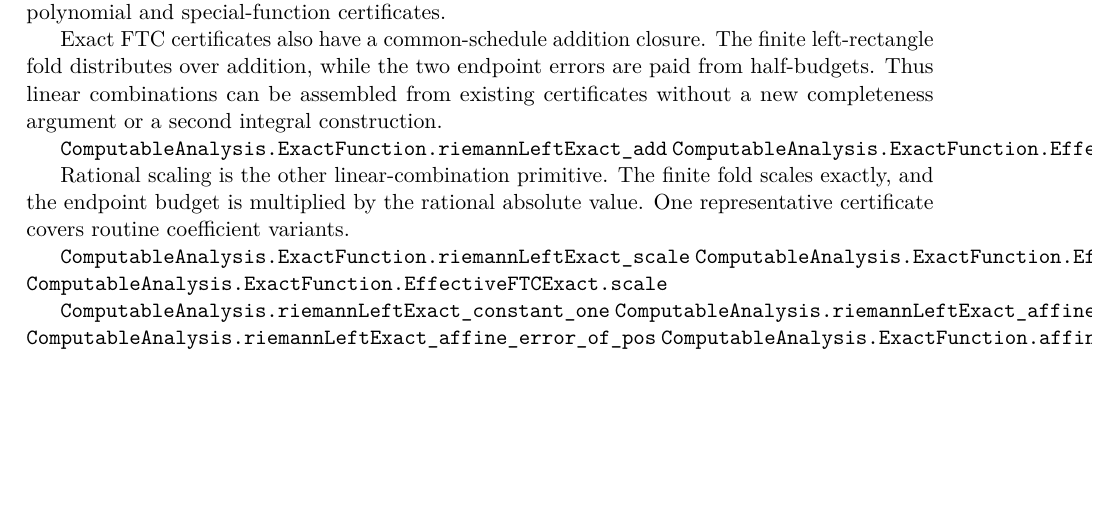
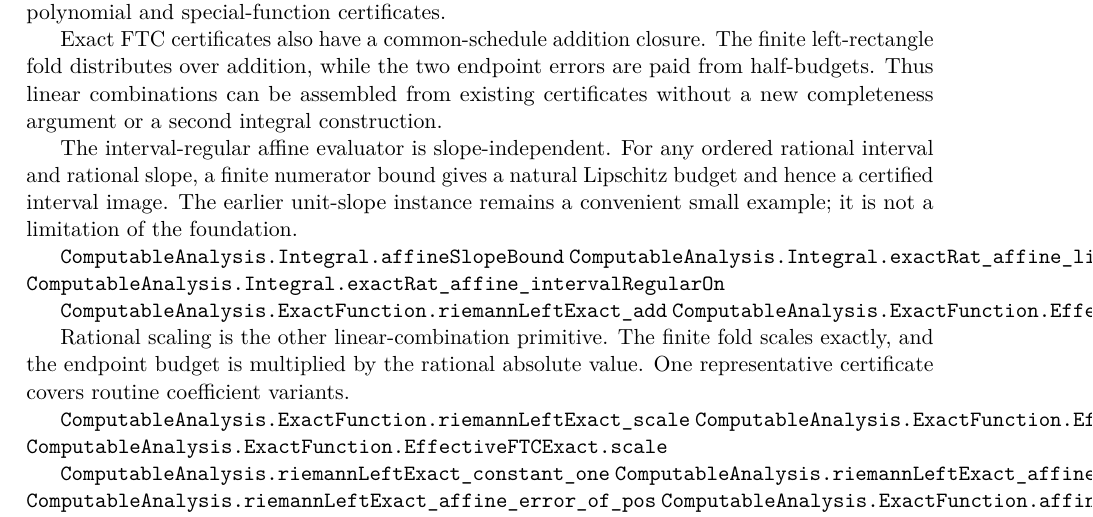
Before and after one commit to liuyao12/computable-analysis, a LaTeX thesis (blueprint/src/web.tex, which reads blueprint/src/06-effective-calculus.tex): part of page 61 of 106, cut so that both start at the same text, the shorter picture padded with empty space. Compiled offline with pdfLaTeX.

Commit message:
Generalize affine interval regularity to rational slopes

```diff
--- a/blueprint/src/06-effective-calculus.tex
+++ b/blueprint/src/06-effective-calculus.tex
@@ -66,6 +66,16 @@ finite left-rectangle fold distributes over addition, while the two endpoint
 errors are paid from half-budgets.  Thus linear combinations can be assembled
 from existing certificates without a new completeness argument or a second
 integral construction.
+
+The interval-regular affine evaluator is slope-independent.  For any
+ordered rational interval and rational slope, a finite numerator bound gives a
+natural Lipschitz budget and hence a certified interval image.  The earlier
+unit-slope instance remains a convenient small example; it is not a limitation
+of the foundation.
+
+\lean{ComputableAnalysis.Integral.affineSlopeBound}
+\lean{ComputableAnalysis.Integral.exactRat_affine_lipschitz}
+\lean{ComputableAnalysis.Integral.exactRat_affine_intervalRegularOn}
 
 \lean{ComputableAnalysis.ExactFunction.riemannLeftExact_add}
 \lean{ComputableAnalysis.ExactFunction.EffectiveFTCExact.addOfCommonSchedule}
```
Also changed, not shown: 2 other files.
